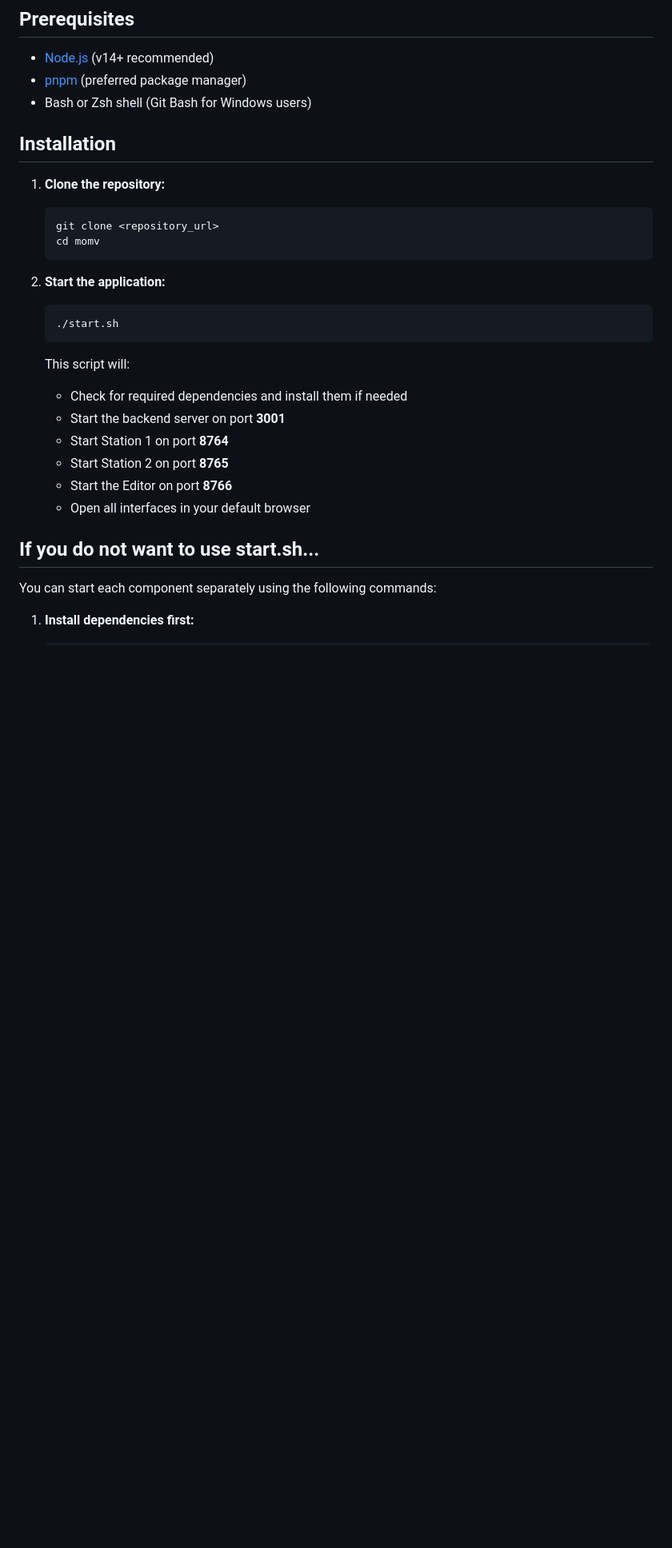
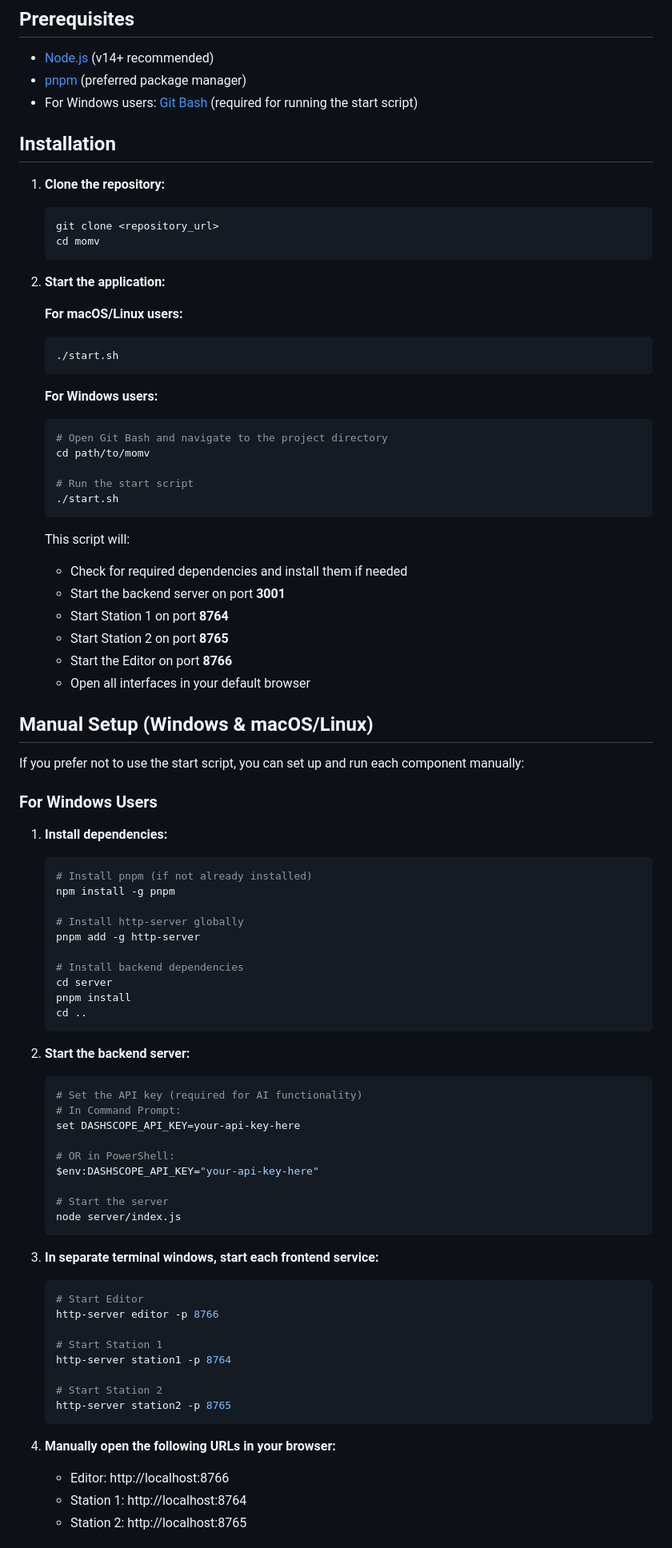
Before and after one commit to ZZYW/momv, a Markdown page: README.md, the part around the change printed below. Shown: that part at 80% size. GitHub-like rendering; blank space fills up the shorter version.

````diff
--- a/README.md
+++ b/README.md
@@ -12,7 +12,7 @@ This repository contains a multi-service project for creating, editing, and play
 
 - [Node.js](https://nodejs.org/) (v14+ recommended)
 - [pnpm](https://pnpm.io/) (preferred package manager)
-- Bash or Zsh shell (Git Bash for Windows users)
+- For Windows users: [Git Bash](https://gitforwindows.org/) (required for running the start script)
 
 ## Installation
 
@@ -25,7 +25,17 @@ This repository contains a multi-service project for creating, editing, and play
 
 2. **Start the application:**
 
+   **For macOS/Linux users:**
    ```bash
+   ./start.sh
+   ```
+
+   **For Windows users:**
+   ```bash
+   # Open Git Bash and navigate to the project directory
+   cd path/to/momv
+
+   # Run the start script
    ./start.sh
    ```
 
@@ -37,10 +47,56 @@ This repository contains a multi-service project for creating, editing, and play
    - Start the Editor on port **8766**
    - Open all interfaces in your default browser
 
-## If you do not want to use start.sh...
+## Manual Setup (Windows & macOS/Linux)
 
-You can start each component separately using the following commands:
+If you prefer not to use the start script, you can set up and run each component manually:
 
-1. **Install dependencies first:**
+### For Windows Users
+
+1. **Install dependencies:**
 
    ```bash
+   # Install pnpm (if not already installed)
+   npm install -g pnpm
+
+   # Install http-server globally
+   pnpm add -g http-server
+
+   # Install backend dependencies
+   cd server
+   pnpm install
+   cd ..
+   ```
+
+2. **Start the backend server:**
+
+   ```bash
+   # Set the API key (required for AI functionality)
+   # In Command Prompt:
+   set DASHSCOPE_API_KEY=your-api-key-here
+
+   # OR in PowerShell:
+   $env:DASHSCOPE_API_KEY="your-api-key-here"
+
+   # Start the server
+   node server/index.js
+   ```
+
+3. **In separate terminal windows, start each frontend service:**
+
+   ```bash
+   # Start Editor
+   http-server editor -p 8766
+
+   # Start Station 1
+   http-server station1 -p 8764
+
+   # Start Station 2
+   http-server station2 -p 8765
+   ```
+
+4. **Manually open the following URLs in your browser:**
+   - Editor: http://localhost:8766
+   - Station 1: http://localhost:8764
+   - Station 2: http://localhost:8765
+
````
Also changed, not shown: other parts of README.md (+48 -30 lines).
